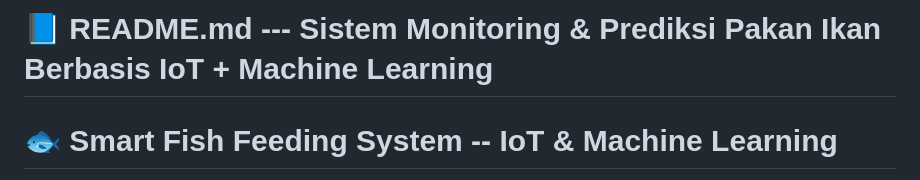
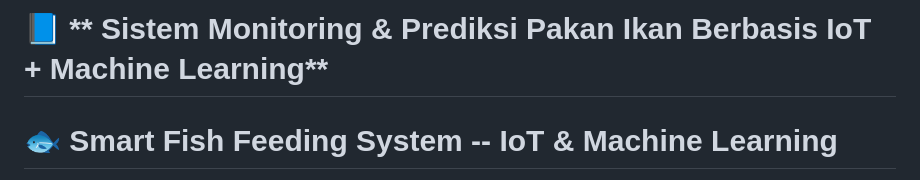
Before and after one commit to M-Alfinn/Web-Pakan-Ikan-dengan-Iot--ML, a Markdown page: README.md, the part around the change. Drawn GitHub-style.

```diff
--- a/README.md
+++ b/README.md
@@ -1,4 +1,4 @@
-# 📘 **README.md --- Sistem Monitoring & Prediksi Pakan Ikan Berbasis IoT + Machine Learning**
+# 📘 ** Sistem Monitoring & Prediksi Pakan Ikan Berbasis IoT + Machine Learning**
 
 # 🐟 **Smart Fish Feeding System -- IoT & Machine Learning**
 
```
